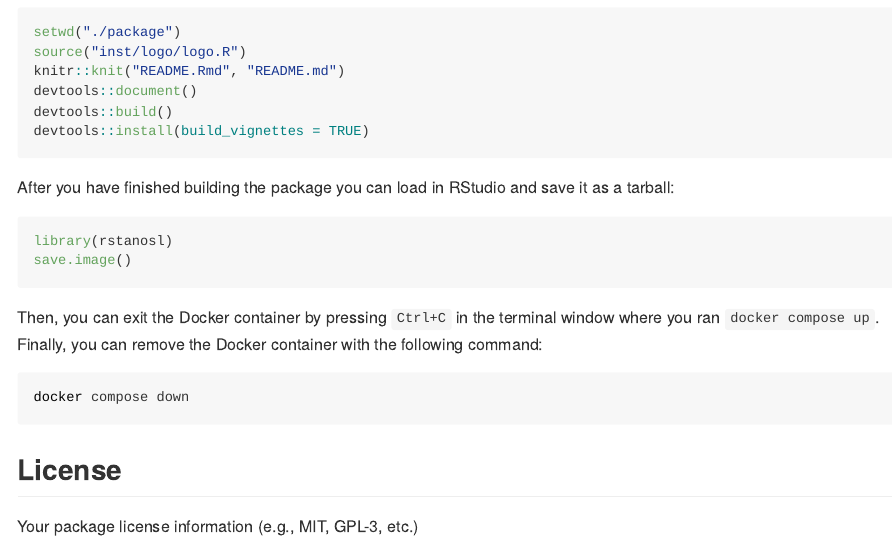
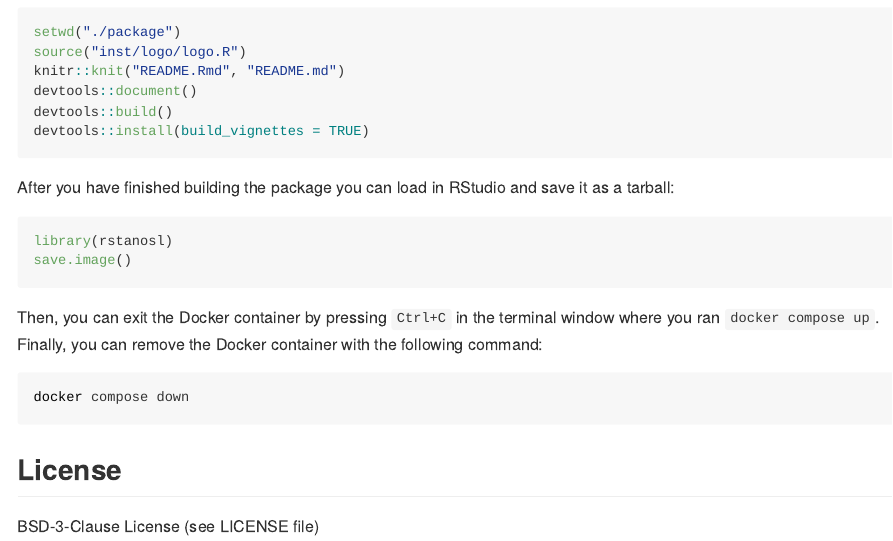
Before and after one commit to zaandahl/rstanosl, an R Markdown document (README.Rmd): the page in a window 1100 px wide, from 1290 px down. The pictures show the output file README.md that the author committed with the source, drawn offline in the style of GitHub.

Commit message:
reference license in readme

```diff
--- a/README.Rmd
+++ b/README.Rmd
@@ -90,4 +90,4 @@ docker compose down
 
 ## License
 
-Your package license information (e.g., MIT, GPL-3, etc.)
+BSD-3-Clause License (see LICENSE file)
```
Also changed, not shown: README.md.
